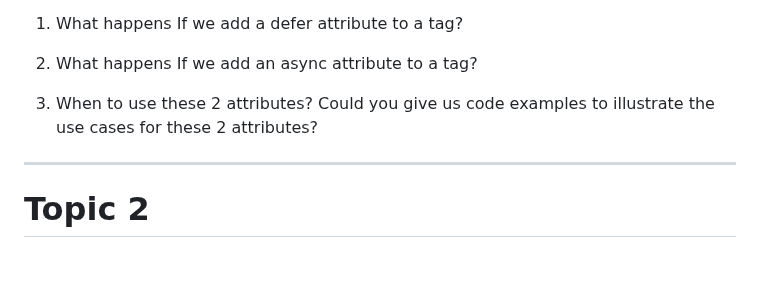
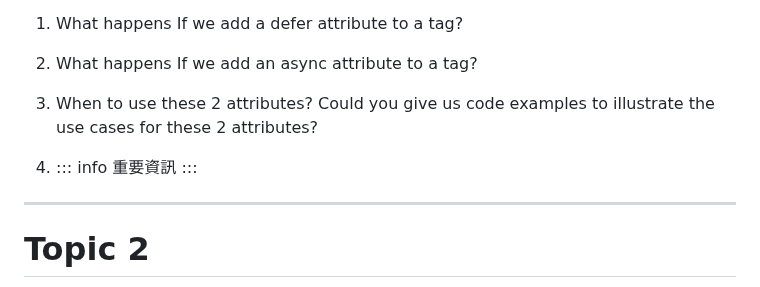
Before and after one commit to Henry-bear/wehelpW1, a Markdown page: week8/README.md, the part around the change. Drawn GitHub-style; blank space fills up the shorter version.

```diff
--- a/week8/README.md
+++ b/week8/README.md
@@ -9,6 +9,11 @@ Follow learning steps below to prepare your report:
 2. What happens If we add an async attribute to a <script> tag?
 
 3. When to use these 2 attributes? Could you give us code examples to illustrate the use cases for these 2 attributes?
+
+4. ::: info
+    重要資訊
+:::
+
 
 ___
 
```
